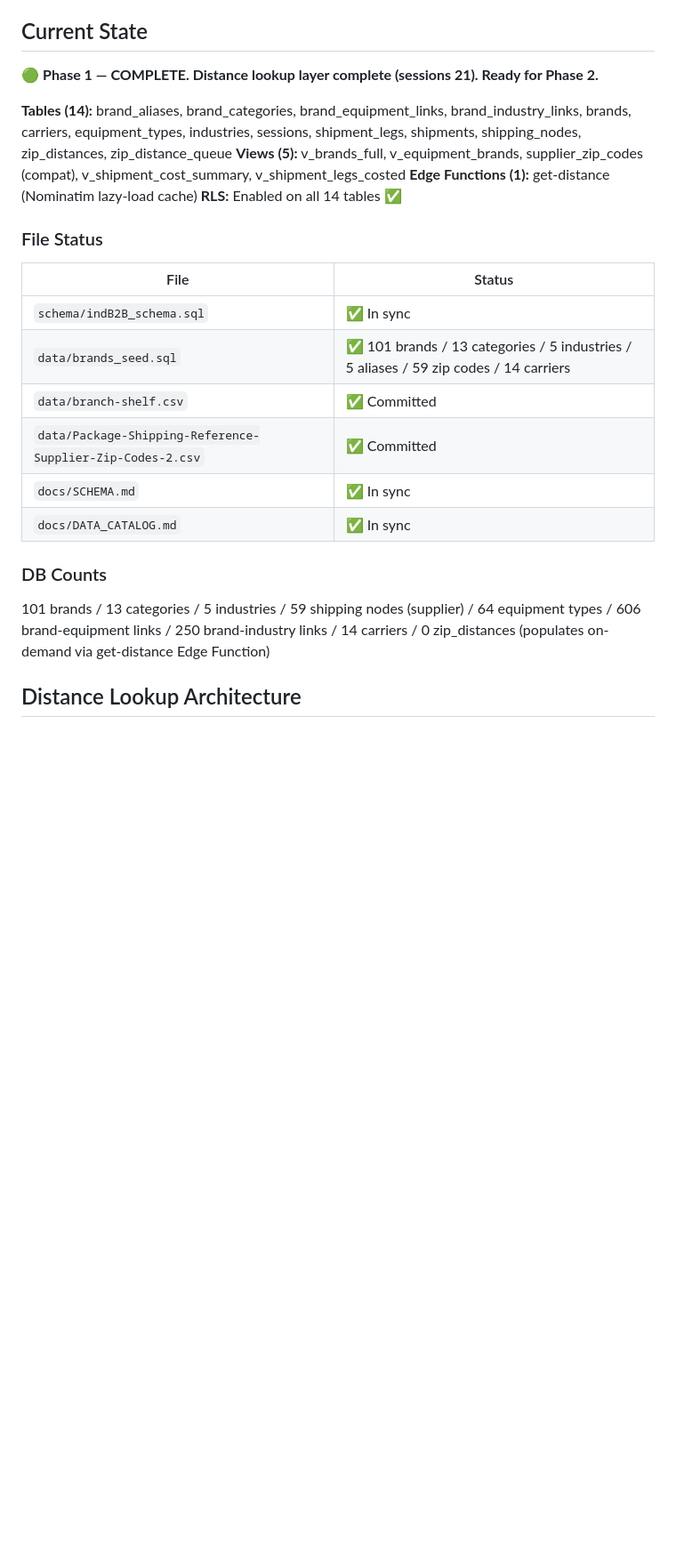
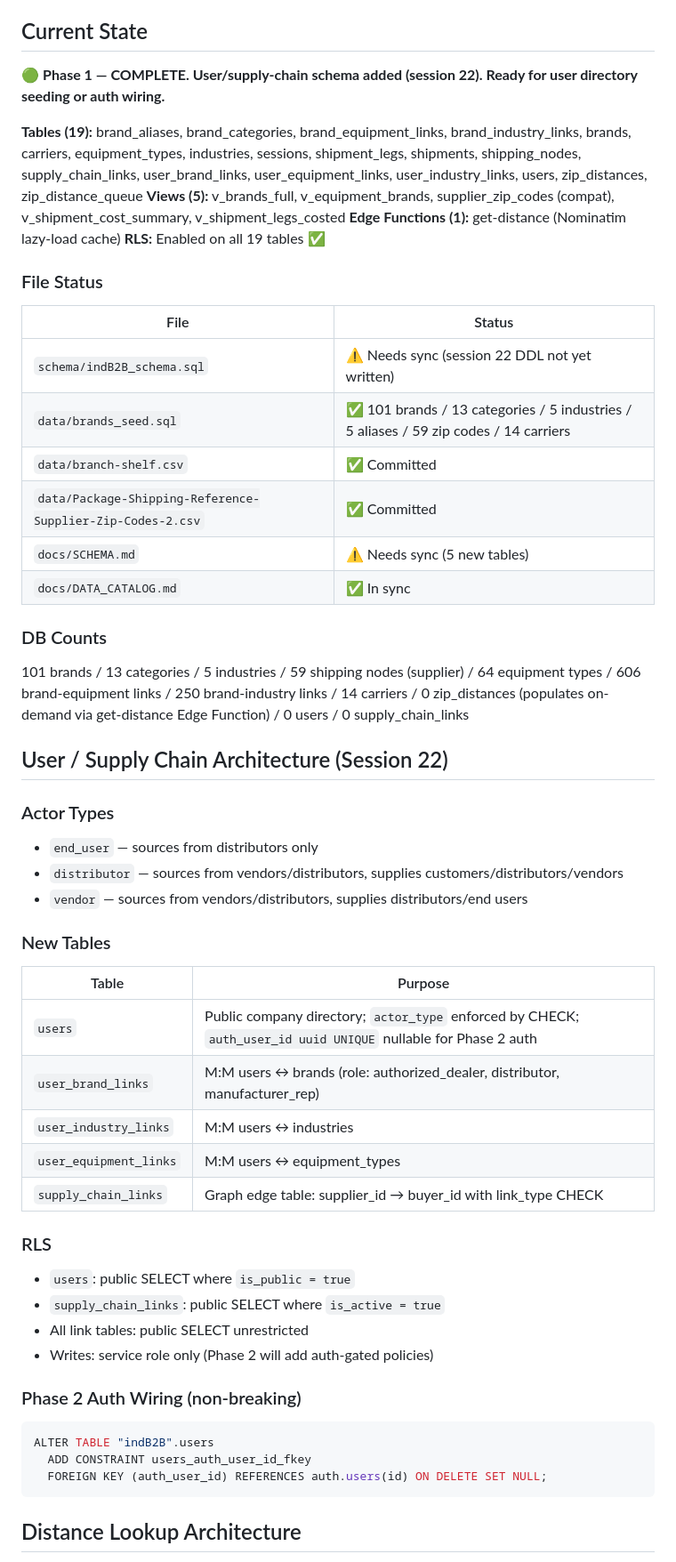
Before and after one commit to andredavisme/industrial-maintenance-b2b, a Markdown page: docs/SESSION_HANDOFF.md, the part around one of its changes. Shown at 89% size. Drawn GitHub-style; blank space fills up the shorter version.

````diff
--- a/docs/SESSION_HANDOFF.md
+++ b/docs/SESSION_HANDOFF.md
@@ -13,25 +13,54 @@
 - Backend / calculation architecture support
 
 ## Current State
-🟢 **Phase 1 — COMPLETE. Distance lookup layer complete (sessions 21). Ready for Phase 2.**
+🟢 **Phase 1 — COMPLETE. User/supply-chain schema added (session 22). Ready for user directory seeding or auth wiring.**
 
-**Tables (14):** brand_aliases, brand_categories, brand_equipment_links, brand_industry_links, brands, carriers, equipment_types, industries, sessions, shipment_legs, shipments, shipping_nodes, zip_distances, zip_distance_queue
+**Tables (19):** brand_aliases, brand_categories, brand_equipment_links, brand_industry_links, brands, carriers, equipment_types, industries, sessions, shipment_legs, shipments, shipping_nodes, supply_chain_links, user_brand_links, user_equipment_links, user_industry_links, users, zip_distances, zip_distance_queue
 **Views (5):** v_brands_full, v_equipment_brands, supplier_zip_codes (compat), v_shipment_cost_summary, v_shipment_legs_costed
 **Edge Functions (1):** get-distance (Nominatim lazy-load cache)
-**RLS:** Enabled on all 14 tables ✅
+**RLS:** Enabled on all 19 tables ✅
 
 ### File Status
 | File | Status |
 |------|--------|
-| `schema/indB2B_schema.sql` | ✅ In sync |
+| `schema/indB2B_schema.sql` | ⚠️ Needs sync (session 22 DDL not yet written) |
 | `data/brands_seed.sql` | ✅ 101 brands / 13 categories / 5 industries / 5 aliases / 59 zip codes / 14 carriers |
 | `data/branch-shelf.csv` | ✅ Committed |
 | `data/Package-Shipping-Reference-Supplier-Zip-Codes-2.csv` | ✅ Committed |
-| `docs/SCHEMA.md` | ✅ In sync |
+| `docs/SCHEMA.md` | ⚠️ Needs sync (5 new tables) |
 | `docs/DATA_CATALOG.md` | ✅ In sync |
 
 ### DB Counts
-101 brands / 13 categories / 5 industries / 59 shipping nodes (supplier) / 64 equipment types / 606 brand-equipment links / 250 brand-industry links / 14 carriers / 0 zip_distances (populates on-demand via get-distance Edge Function)
+101 brands / 13 categories / 5 industries / 59 shipping nodes (supplier) / 64 equipment types / 606 brand-equipment links / 250 brand-industry links / 14 carriers / 0 zip_distances (populates on-demand via get-distance Edge Function) / 0 users / 0 supply_chain_links
+
+## User / Supply Chain Architecture (Session 22)
+
+### Actor Types
+- `end_user` — sources from distributors only
+- `distributor` — sources from vendors/distributors, supplies customers/distributors/vendors
+- `vendor` — sources from vendors/distributors, supplies distributors/end users
+
+### New Tables
+| Table | Purpose |
+|-------|---------|
+| `users` | Public company directory; `actor_type` enforced by CHECK; `auth_user_id uuid UNIQUE` nullable for Phase 2 auth |
+| `user_brand_links` | M:M users ↔ brands (role: authorized_dealer, distributor, manufacturer_rep) |
+| `user_industry_links` | M:M users ↔ industries |
+| `user_equipment_links` | M:M users ↔ equipment_types |
+| `supply_chain_links` | Graph edge table: supplier_id → buyer_id with link_type CHECK |
+
+### RLS
+- `users`: public SELECT where `is_public = true`
+- `supply_chain_links`: public SELECT where `is_active = true`
+- All link tables: public SELECT unrestricted
+- Writes: service role only (Phase 2 will add auth-gated policies)
+
+### Phase 2 Auth Wiring (non-breaking)
+```sql
+ALTER TABLE "indB2B".users
+  ADD CONSTRAINT users_auth_user_id_fkey
+  FOREIGN KEY (auth_user_id) REFERENCES auth.users(id) ON DELETE SET NULL;
+```
 
 ## Distance Lookup Architecture
 - **Edge Function:** `get-distance` — `POST /functions/v1/get-distance` with `{ zip_from, zip_to }`
````
Also changed, not shown: other parts of docs/SESSION_HANDOFF.md (+20 -27 lines).
